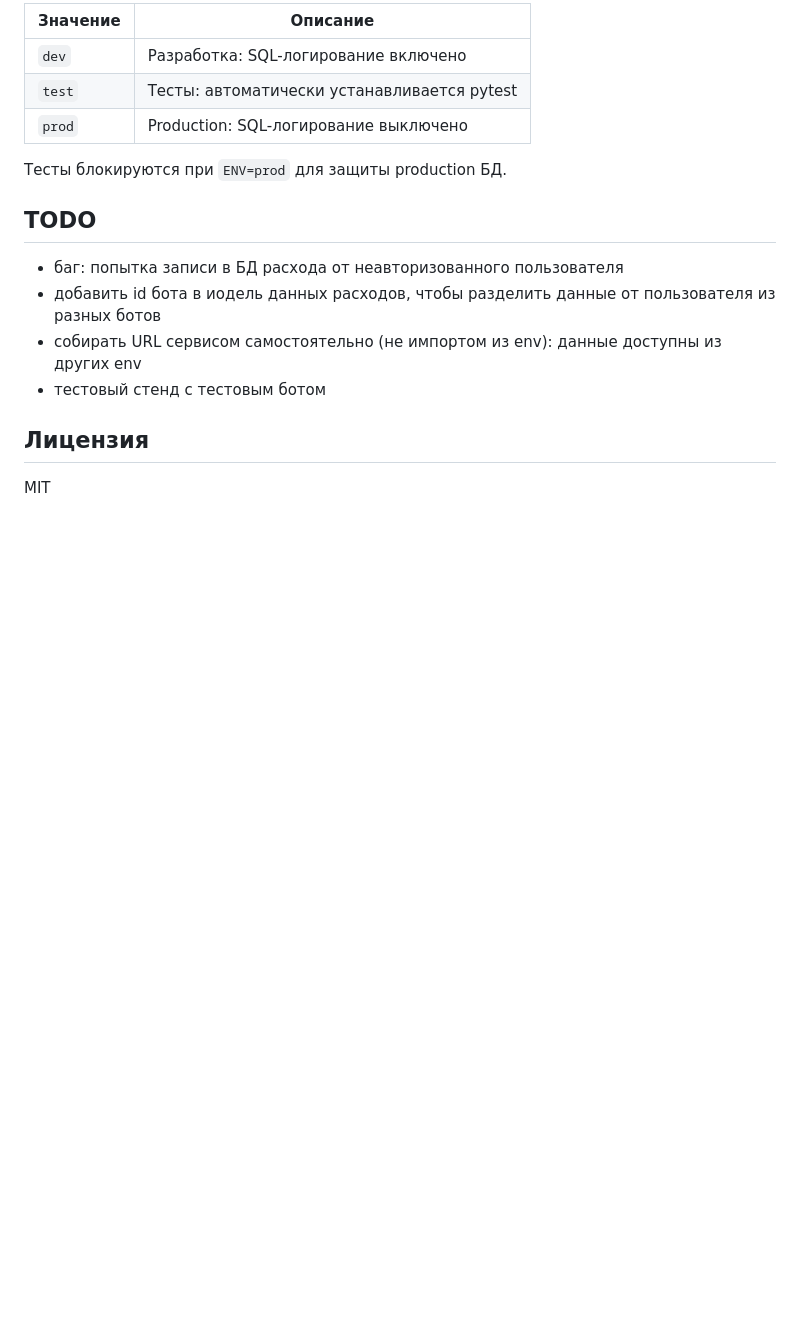
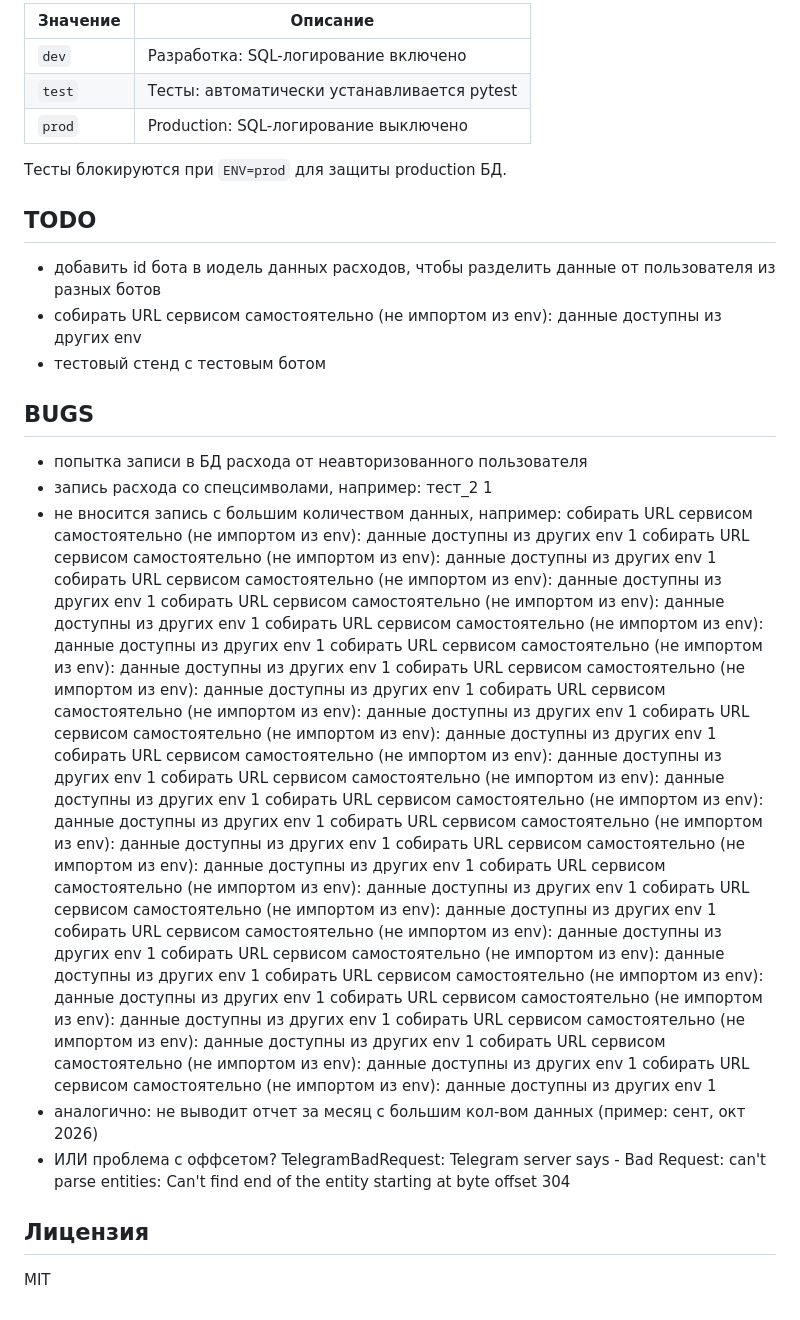
Before and after one commit to marmotabobak/family-costs-bot-3, a Markdown page: README.md, the part around the change. Rendered like a GitHub page; blank space fills up the shorter version.

Commit message:
[minor] + bugs list to README

```diff
--- a/README.md
+++ b/README.md
@@ -264,11 +264,40 @@ docker-compose up -d --build
 Тесты блокируются при `ENV=prod` для защиты production БД.
 
 ## TODO
-- баг: попытка записи в БД расхода от неавторизованного пользователя
 - добавить id бота в иодель данных расходов, чтобы разделить данные от пользователя из разных ботов
 - собирать URL сервисом самостоятельно (не импортом из env): данные доступны из других env
 - тестовый стенд с тестовым ботом
 
+## BUGS
+- попытка записи в БД расхода от неавторизованного пользователя
+- запись расхода со спецсимволами, например: тест_2 1
+- не вносится запись с большим количеством данных, например:
+собирать URL сервисом самостоятельно (не импортом из env): данные доступны из других env 1
+собирать URL сервисом самостоятельно (не импортом из env): данные доступны из других env 1
+собирать URL сервисом самостоятельно (не импортом из env): данные доступны из других env 1
+собирать URL сервисом самостоятельно (не импортом из env): данные доступны из других env 1
+собирать URL сервисом самостоятельно (не импортом из env): данные доступны из других env 1
+собирать URL сервисом самостоятельно (не импортом из env): данные доступны из других env 1
+собирать URL сервисом самостоятельно (не импортом из env): данные доступны из других env 1
+собирать URL сервисом самостоятельно (не импортом из env): данные доступны из других env 1
+собирать URL сервисом самостоятельно (не импортом из env): данные доступны из других env 1
+собирать URL сервисом самостоятельно (не импортом из env): данные доступны из других env 1
+собирать URL сервисом самостоятельно (не импортом из env): данные доступны из других env 1
+собирать URL сервисом самостоятельно (не импортом из env): данные доступны из других env 1
+собирать URL сервисом самостоятельно (не импортом из env): данные доступны из других env 1
+собирать URL сервисом самостоятельно (не импортом из env): данные доступны из других env 1
+собирать URL сервисом самостоятельно (не импортом из env): данные доступны из других env 1
+собирать URL сервисом самостоятельно (не импортом из env): данные доступны из других env 1
+собирать URL сервисом самостоятельно (не импортом из env): данные доступны из других env 1
+собирать URL сервисом самостоятельно (не импортом из env): данные доступны из других env 1
+собирать URL сервисом самостоятельно (не импортом из env): данные доступны из других env 1
+собирать URL сервисом самостоятельно (не импортом из env): данные доступны из других env 1
+собирать URL сервисом самостоятельно (не импортом из env): данные доступны из других env 1
+собирать URL сервисом самостоятельно (не импортом из env): данные доступны из других env 1
+собирать URL сервисом самостоятельно (не импортом из env): данные доступны из других env 1
+- аналогично: не выводит отчет за месяц с большим кол-вом данных (пример: сент, окт 2026)
+- ИЛИ проблема с оффсетом?  TelegramBadRequest: Telegram server says - Bad Request: can't parse entities: Can't find end of the entity starting at byte offset 304
+
 ## Лицензия
 
 MIT
```
